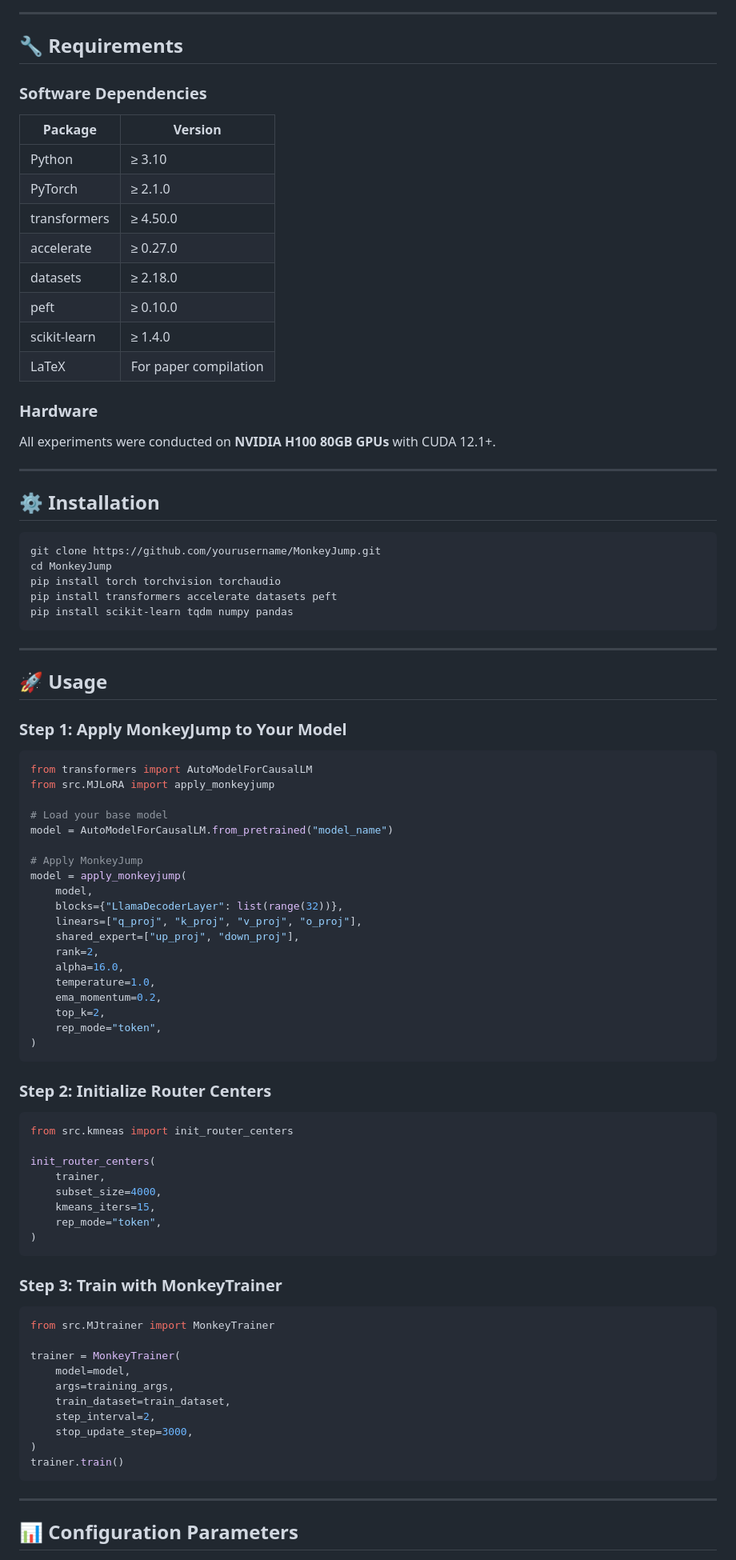
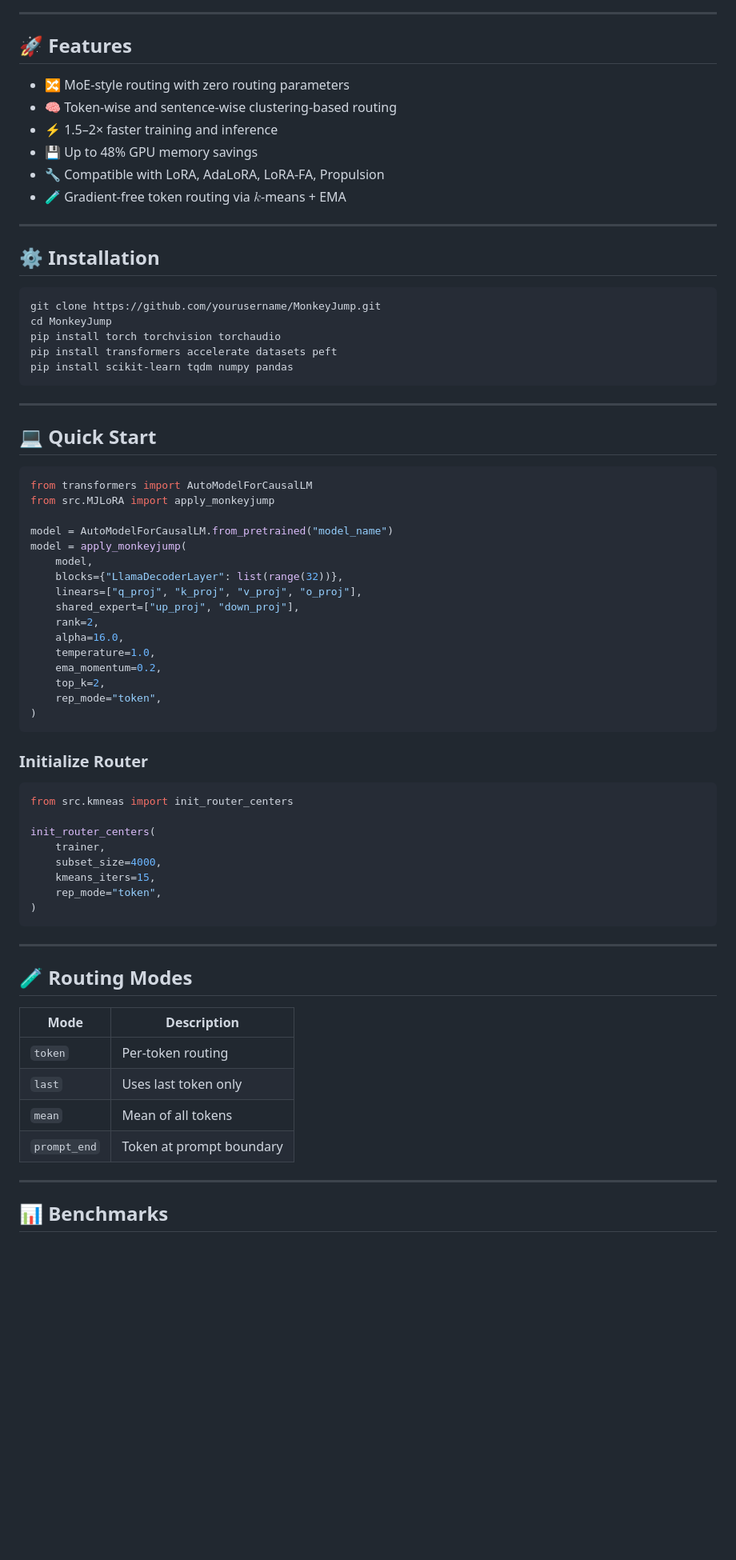
Before and after one commit to Nusrat-Prottasha/MonkeyJump, a Markdown page: README.md, the part around one of its changes. Shown at 80% size. Rendered like a GitHub page; blank space fills up the shorter version.

````diff
--- a/README.md
+++ b/README.md
@@ -44,28 +36,20 @@ Monkey Jump (MJ) achieves **MoE-style specialization** in parameter-efficient fi
 </p>
 
 ---
-## 🔧 Requirements
 
-### Software Dependencies
+## 🚀 Features
 
-| Package | Version |
-|---------|---------|
-| Python | ≥ 3.10 |
-| PyTorch | ≥ 2.1.0 |
-| transformers | ≥ 4.50.0 |
-| accelerate | ≥ 0.27.0 |
-| datasets | ≥ 2.18.0 |
-| peft | ≥ 0.10.0 |
-| scikit-learn | ≥ 1.4.0 |
-| LaTeX | For paper compilation |
-
-### Hardware
-
-All experiments were conducted on **NVIDIA H100 80GB GPUs** with CUDA 12.1+.
+- 🔀 MoE-style routing with zero routing parameters
+- 🧠 Token-wise and sentence-wise clustering-based routing
+- ⚡ 1.5–2× faster training and inference
+- 💾 Up to 48% GPU memory savings
+- 🔧 Compatible with LoRA, AdaLoRA, LoRA-FA, Propulsion
+- 🧪 Gradient-free token routing via $k$-means + EMA
 
 ---
 
 ## ⚙️ Installation
+
 ```bash
 git clone https://github.com/yourusername/MonkeyJump.git
 cd MonkeyJump
@@ -76,17 +60,13 @@ pip install scikit-learn tqdm numpy pandas
 
 ---
 
-## 🚀 Usage
+## 💻 Quick Start
 
-### Step 1: Apply MonkeyJump to Your Model
 ```python
 from transformers import AutoModelForCausalLM
 from src.MJLoRA import apply_monkeyjump
 
-# Load your base model
 model = AutoModelForCausalLM.from_pretrained("model_name")
-
-# Apply MonkeyJump
 model = apply_monkeyjump(
     model,
     blocks={"LlamaDecoderLayer": list(range(32))},
@@ -101,7 +81,8 @@ model = apply_monkeyjump(
 )
 ```
 
-### Step 2: Initialize Router Centers
+### Initialize Router
+
 ```python
 from src.kmneas import init_router_centers
 
@@ -113,21 +94,18 @@ init_router_centers(
 )
 ```
 
-### Step 3: Train with MonkeyTrainer
-```python
-from src.MJtrainer import MonkeyTrainer
+---
 
-trainer = MonkeyTrainer(
-    model=model,
-    args=training_args,
-    train_dataset=train_dataset,
-    step_interval=2,
-    stop_update_step=3000,
-)
-trainer.train()
-```
+## 🧪 Routing Modes
+
+| Mode        | Description               |
+|-------------|----------------------------|
+| `token`     | Per-token routing          |
+| `last`      | Uses last token only       |
+| `mean`      | Mean of all tokens         |
+| `prompt_end`| Token at prompt boundary   |
 
 ---
 
-## 📊 Configuration Parameters
+## 📊 Benchmarks
 
````
Also changed, not shown: other parts of README.md (+36 -161 lines).
